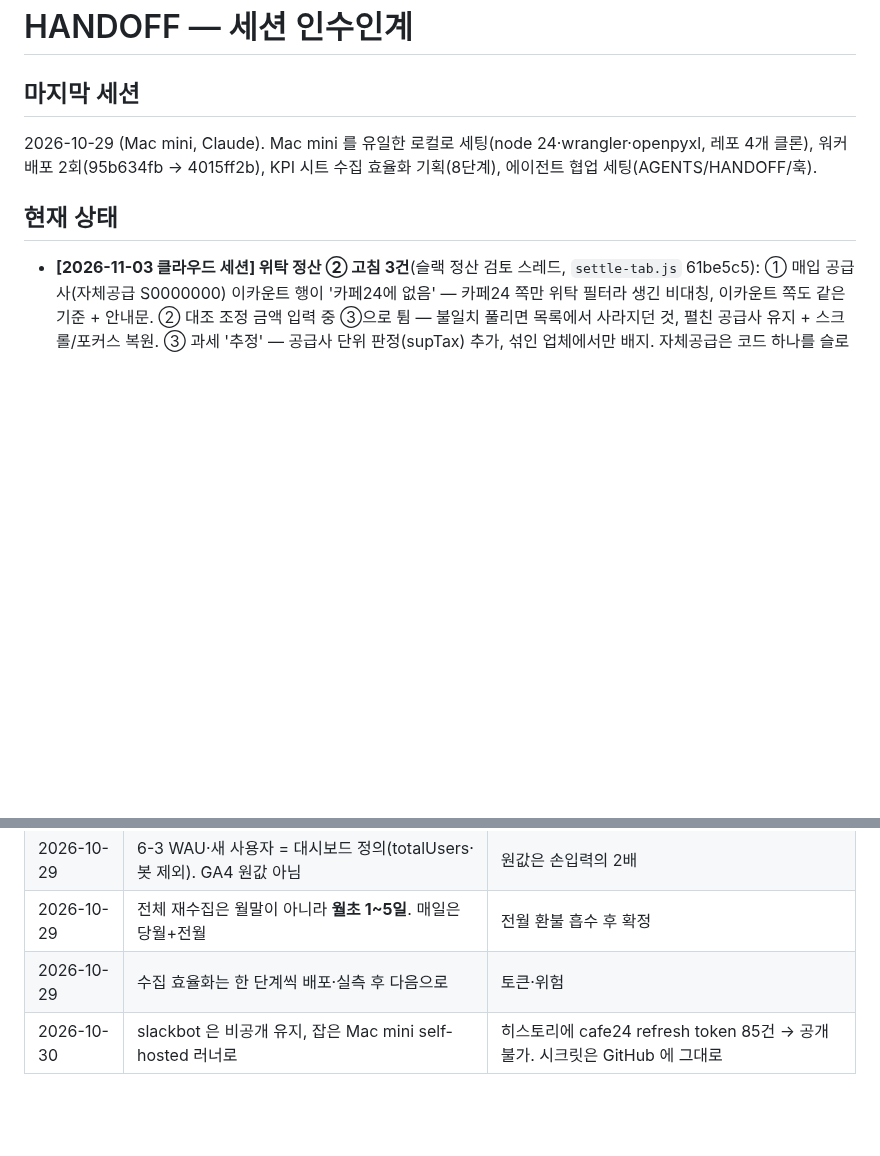
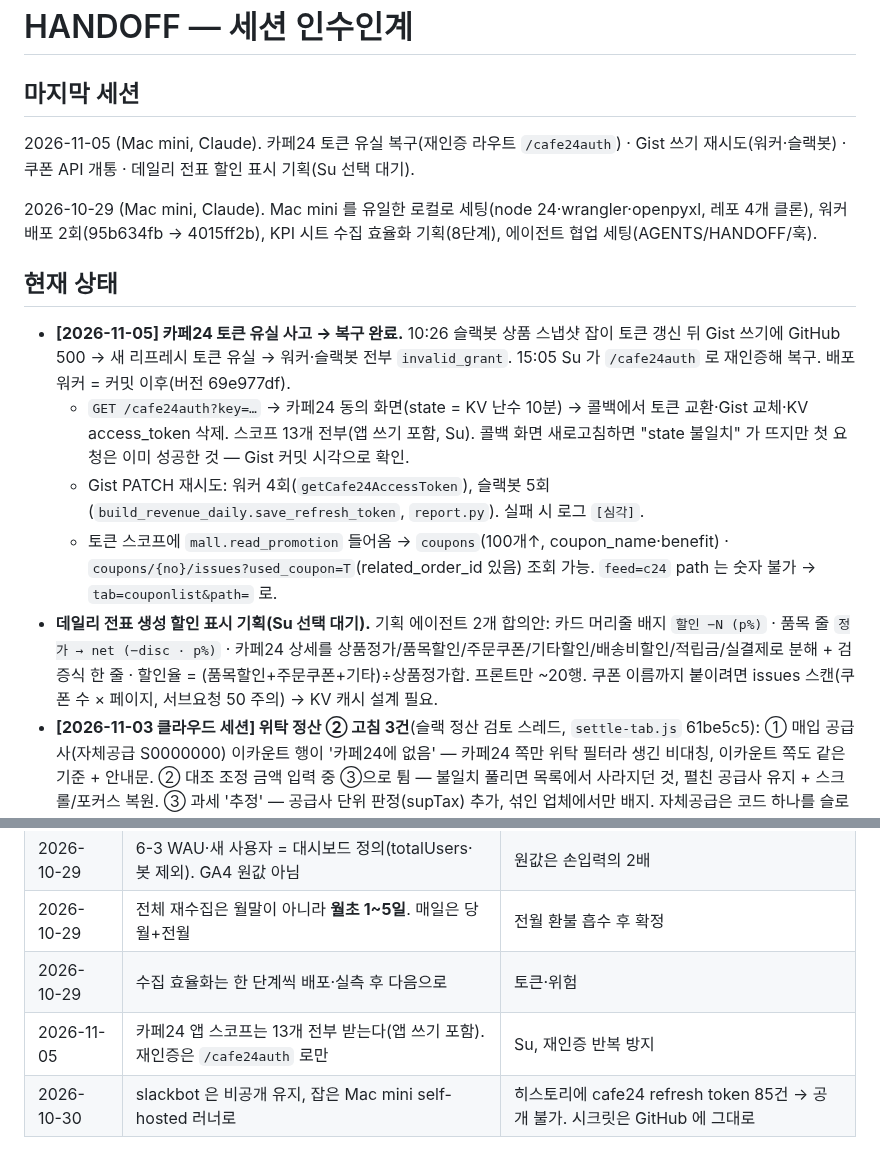
Before and after one commit to Su-pbg/dashboard, a Markdown page: HANDOFF.md, 2 parts joined by grey strips. GitHub-like rendering; blank space fills up the shorter version.

Commit message:
[claude] docs: HANDOFF — 11-05 카페24 토큰 유실 복구, /cafe24auth, Gist 재시도, 쿠폰 API, 할인 표시 기획 대기
Co-Authored-By: Claude Fable 5.1 <noreply@anthropic.com>
Claude-Session: https://claude.ai/code/session_019WzXW23uVQEmeZyeuotNgZ

```diff
--- a/HANDOFF.md
+++ b/HANDOFF.md
@@ -1,9 +1,16 @@
 # HANDOFF — 세션 인수인계
 
 ## 마지막 세션
+2026-11-05 (Mac mini, Claude). 카페24 토큰 유실 복구(재인증 라우트 `/cafe24auth`) · Gist 쓰기 재시도(워커·슬랙봇) · 쿠폰 API 개통 · 데일리 전표 할인 표시 기획(Su 선택 대기).
+
 2026-10-29 (Mac mini, Claude). Mac mini 를 유일한 로컬로 세팅(node 24·wrangler·openpyxl, 레포 4개 클론), 워커 배포 2회(95b634fb → 4015ff2b), KPI 시트 수집 효율화 기획(8단계), 에이전트 협업 세팅(AGENTS/HANDOFF/훅).
 
 ## 현재 상태
+- **[2026-11-05] 카페24 토큰 유실 사고 → 복구 완료.** 10:26 슬랙봇 상품 스냅샷 잡이 토큰 갱신 뒤 Gist 쓰기에 GitHub 500 → 새 리프레시 토큰 유실 → 워커·슬랙봇 전부 `invalid_grant`. 15:05 Su 가 `/cafe24auth` 로 재인증해 복구. 배포 워커 = 커밋 이후(버전 69e977df).
+  - `GET /cafe24auth?key=…` → 카페24 동의 화면(state = KV 난수 10분) → 콜백에서 토큰 교환·Gist 교체·KV access_token 삭제. 스코프 13개 전부(앱 쓰기 포함, Su). 콜백 화면 새로고침하면 "state 불일치" 가 뜨지만 첫 요청은 이미 성공한 것 — Gist 커밋 시각으로 확인.
+  - Gist PATCH 재시도: 워커 4회(`getCafe24AccessToken`), 슬랙봇 5회(`build_revenue_daily.save_refresh_token`, `report.py`). 실패 시 로그 `[심각]`.
+  - 토큰 스코프에 `mall.read_promotion` 들어옴 → `coupons`(100개↑, coupon_name·benefit) · `coupons/{no}/issues?used_coupon=T`(related_order_id 있음) 조회 가능. `feed=c24` path 는 숫자 불가 → `tab=couponlist&path=` 로.
+- **데일리 전표 생성 할인 표시 기획(Su 선택 대기).** 기획 에이전트 2개 합의안: 카드 머리줄 배지 `할인 −N (p%)` · 품목 줄 `정가 → net (−disc · p%)` · 카페24 상세를 상품정가/품목할인/주문쿠폰/기타할인/배송비할인/적립금/실결제로 분해 + 검증식 한 줄 · 할인율 = (품목할인+주문쿠폰+기타)÷상품정가합. 프론트만 ~20행. 쿠폰 이름까지 붙이려면 issues 스캔(쿠폰 수 × 페이지, 서브요청 50 주의) → KV 캐시 설계 필요.
 - **[2026-11-03 클라우드 세션] 위탁 정산 ② 고침 3건**(슬랙 정산 검토 스레드, `settle-tab.js` 61be5c5): ① 매입 공급사(자체공급 S0000000) 이카운트 행이 '카페24에 없음' — 카페24 쪽만 위탁 필터라 생긴 비대칭, 이카운트 쪽도 같은 기준 + 안내문. ② 대조 조정 금액 입력 중 ③으로 튐 — 불일치 풀리면 목록에서 사라지던 것, 펼친 공급사 유지 + 스크롤/포커스 복원. ③ 과세 '추정' — 공급사 단위 판정(supTax) 추가, 섞인 업체에서만 배지. 자체공급은 코드 하나를 슬로렌스·티암트리(라이프)·작품(아트)이 같이 써서 코드 단위 담당자 지정으로는 못 가른다.
 - **[2026-11-02 클라우드 세션] 위탁 정산 과세·면세 구분 추가**(`settle-tab.js`, CHANGELOG 2026-11-02). 11월 정산 때 헤르시·갤러리 콜론비 정산서로 실물 검증 필요. 섞인 주문에서 '추정' 뜨는 건이 많으면 품명 매칭 기준(0.3) 조정.
 - **[2026-10-31 00:40 KST, 클라우드 세션] 밤 크론이 어제 넣은 값을 지웠다 — 커밋으로 고쳤고 배포 대기.** 10-30 아침 실행 뒤 시트: 1-4 AD(SKU) 10-20~29 전부 빈칸(요약 10월 289 로 복귀) · 1-4 M(매출) 10-20~29 빈칸 · 6-3 10월 4주 WAU/새 사용자가 3주 값(15,917/12,170) 그대로. 6-4 10-29 는 정상(가입 13·DAU 2,670·새 1,870).
@@ -39,6 +46,7 @@
 | 2026-10-29 | 6-3 WAU·새 사용자 = 대시보드 정의(totalUsers·봇 제외). GA4 원값 아님 | 원값은 손입력의 2배 |
 | 2026-10-29 | 전체 재수집은 월말이 아니라 **월초 1~5일**. 매일은 당월+전월 | 전월 환불 흡수 후 확정 |
 | 2026-10-29 | 수집 효율화는 한 단계씩 배포·실측 후 다음으로 | 토큰·위험 |
+| 2026-11-05 | 카페24 앱 스코프는 13개 전부 받는다(앱 쓰기 포함). 재인증은 `/cafe24auth` 로만 | Su, 재인증 반복 방지 |
 | 2026-10-30 | slackbot 은 비공개 유지, 잡은 Mac mini self-hosted 러너로 | 히스토리에 cafe24 refresh token 85건 → 공개 불가. 시크릿은 GitHub 에 그대로 |
 
 ## 메모
```
